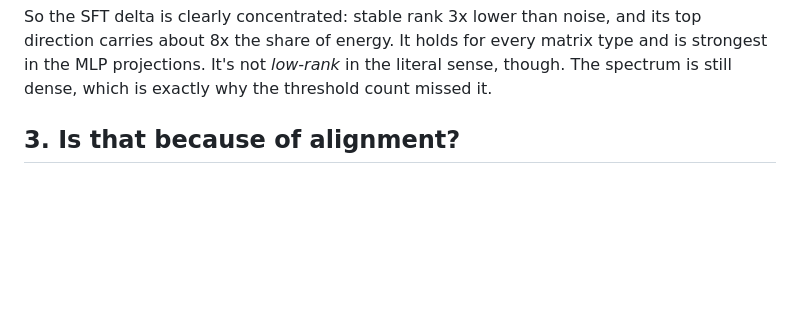
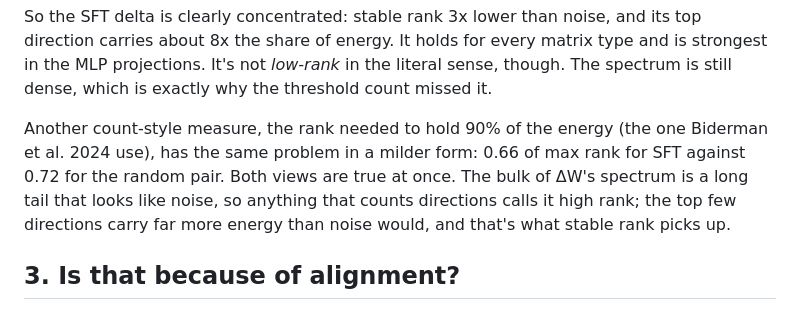
Before and after one commit to usman7384/llm-finetuning-update-spectra, a Markdown page: docs/report.md, the part around the change. GitHub-like rendering; blank space fills up the shorter version.

Commit message:
Report: Biderman's 90%-energy rank on our runs

```diff
--- a/docs/report.md
+++ b/docs/report.md
@@ -132,6 +132,13 @@ its top direction carries about 8x the share of energy. It holds for every
 matrix type and is strongest in the MLP projections. It's not *low-rank* in the
 literal sense, though. The spectrum is still dense, which is exactly why the
 threshold count missed it.
+
+Another count-style measure, the rank needed to hold 90% of the energy (the one
+Biderman et al. 2024 use), has the same problem in a milder form: 0.66 of max
+rank for SFT against 0.72 for the random pair. Both views are true at once.
+The bulk of ΔW's spectrum is a long tail that looks like noise, so anything
+that counts directions calls it high rank; the top few directions carry far
+more energy than noise would, and that's what stable rank picks up.
 
 ## 3. Is that because of alignment?
 
```
